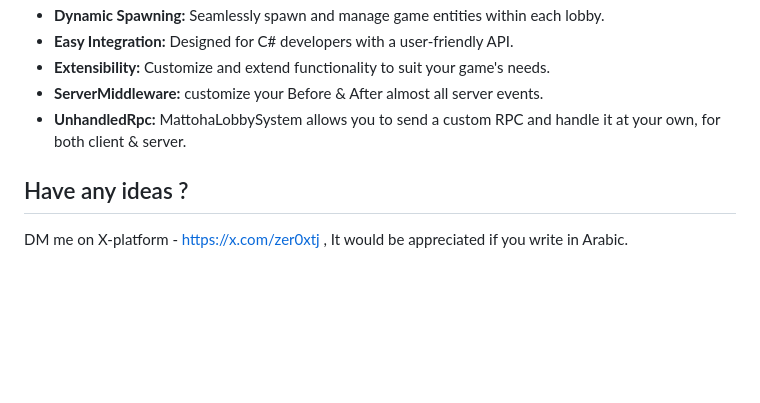
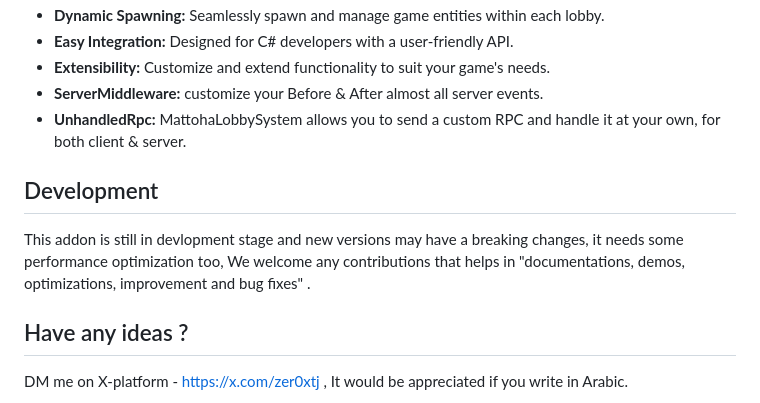
Before and after one commit to Zer0xTJ/GodotMattohaLobbySystem, a Markdown page: README.md, the part around the change. Rendered like a GitHub page; blank space fills up the shorter version.

```diff
--- a/README.md
+++ b/README.md
@@ -15,6 +15,8 @@ Mattoha Lobby System is an addon designed to simplify multiplayer game developme
 -   **ServerMiddleware:** customize your Before & After almost all server events.
 -   **UnhandledRpc:** MattohaLobbySystem allows you to send a custom RPC and handle it at your own, for both client & server.
 
+## Development
+This addon is still in devlopment stage and new versions may have a breaking changes, it needs some performance optimization too, We welcome any contributions that helps in "documentations, demos, optimizations, improvement and bug fixes" .
 ## Have any ideas ?
 
 DM me on X-platform - https://x.com/zer0xtj , It would be appreciated if you write in Arabic.
```
